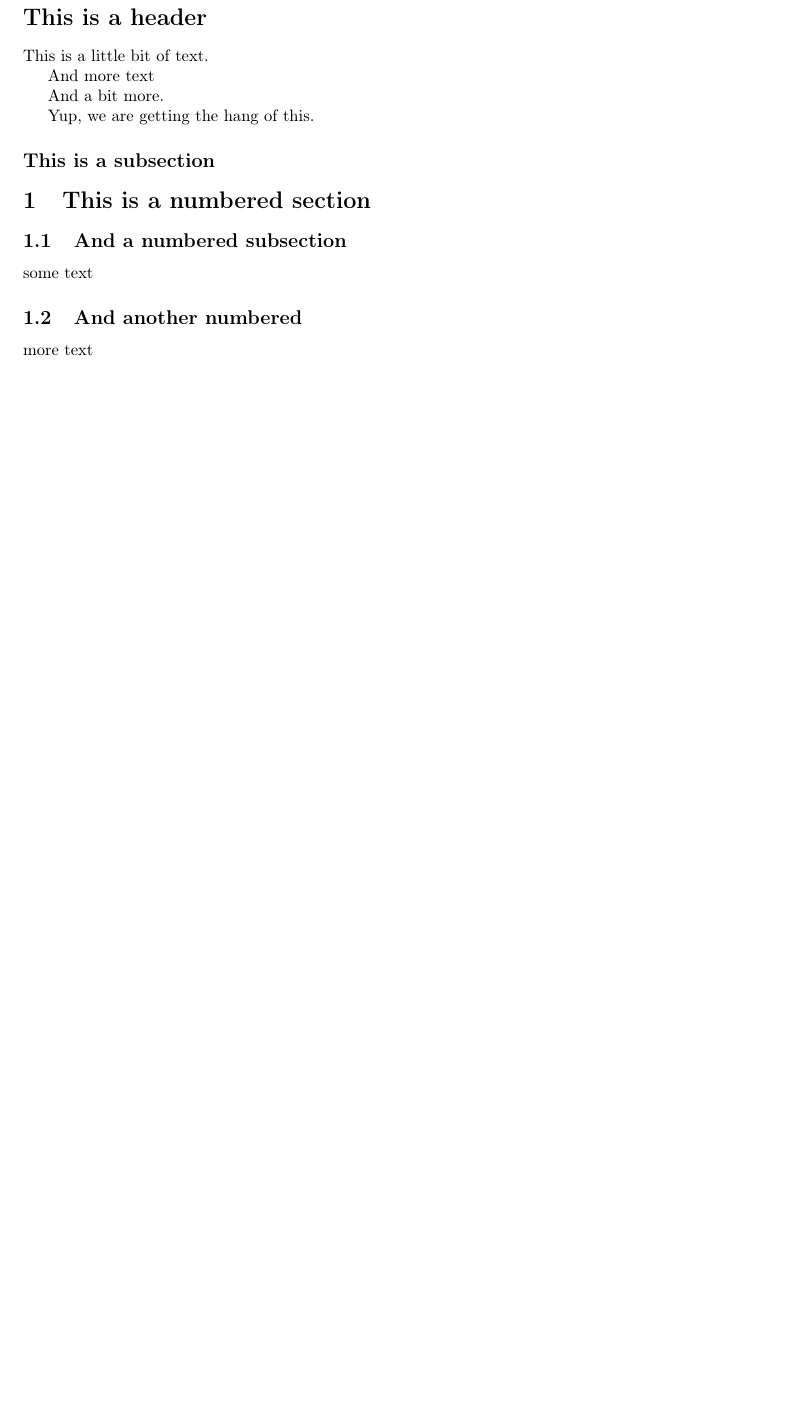
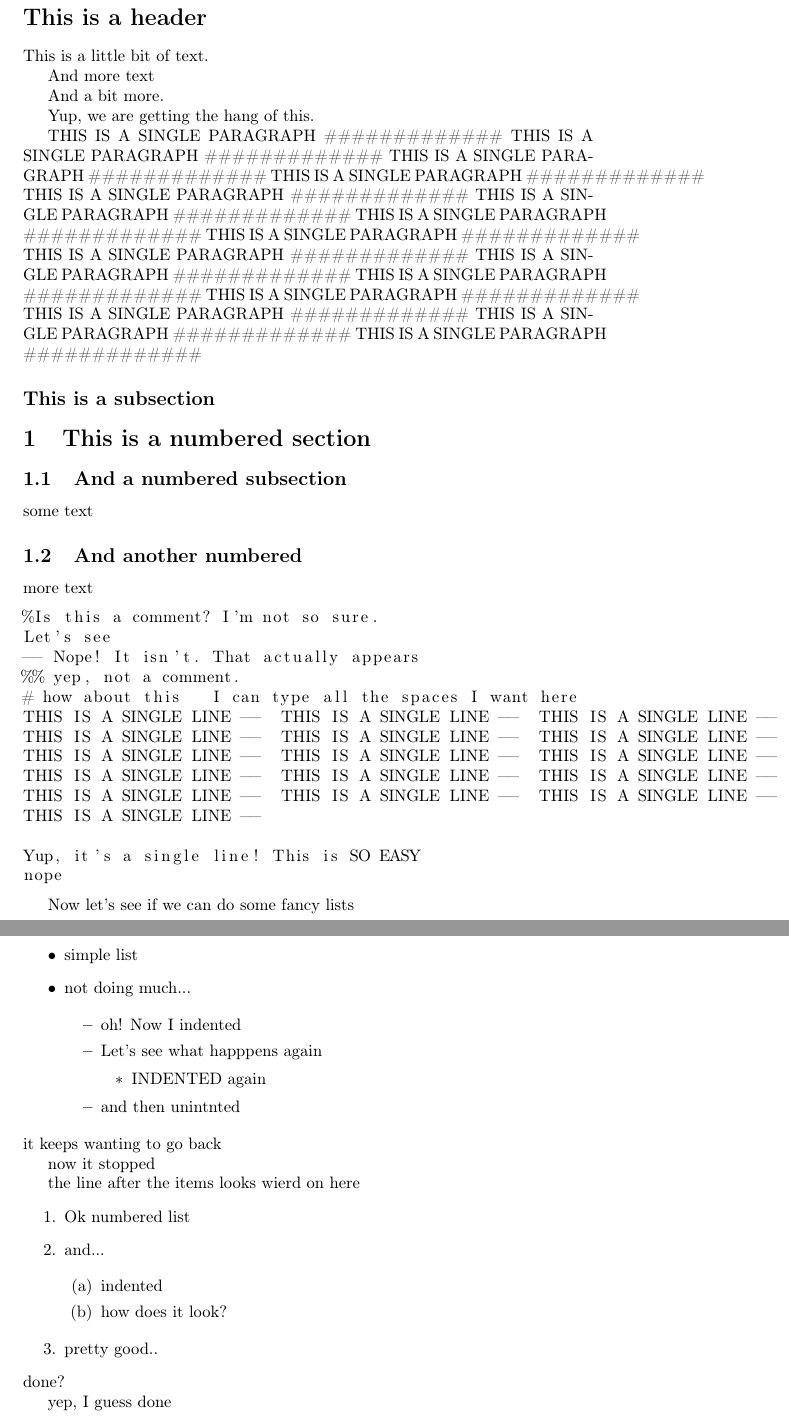
Before and after one commit to bahuafeng/wordtex, a LaTeX document (tex_docs/simple.tex): part of the page before the commit and two parts of pages 1 and 2 of 2 after it, the two joined at a grey line, cut so that both start at the same text, the shorter picture padded with empty space. Compiled offline with pdfLaTeX.

```diff
--- a/tex_docs/simple.tex
+++ b/tex_docs/simple.tex
@@ -3,6 +3,7 @@
 \documentclass[english]{article}
 \usepackage[T1]{fontenc}
 \usepackage[latin9]{inputenc}
+\usepackage{listings}
 \usepackage{babel}
 \begin{document}
 
@@ -15,6 +16,17 @@
 And a bit more.
 
 Yup, we are getting the hang of this.
+
+THIS IS A SINGLE PARAGRAPH \#\#\#\#\#\#\#\#\#\#\#\#\# THIS IS A SINGLE
+PARAGRAPH \#\#\#\#\#\#\#\#\#\#\#\#\# THIS IS A SINGLE PARAGRAPH \#\#\#\#\#\#\#\#\#\#\#\#\#
+THIS IS A SINGLE PARAGRAPH \#\#\#\#\#\#\#\#\#\#\#\#\# THIS IS A SINGLE
+PARAGRAPH \#\#\#\#\#\#\#\#\#\#\#\#\# THIS IS A SINGLE PARAGRAPH \#\#\#\#\#\#\#\#\#\#\#\#\#
+THIS IS A SINGLE PARAGRAPH \#\#\#\#\#\#\#\#\#\#\#\#\# THIS IS A SINGLE
+PARAGRAPH \#\#\#\#\#\#\#\#\#\#\#\#\# THIS IS A SINGLE PARAGRAPH \#\#\#\#\#\#\#\#\#\#\#\#\#
+THIS IS A SINGLE PARAGRAPH \#\#\#\#\#\#\#\#\#\#\#\#\# THIS IS A SINGLE
+PARAGRAPH \#\#\#\#\#\#\#\#\#\#\#\#\# THIS IS A SINGLE PARAGRAPH \#\#\#\#\#\#\#\#\#\#\#\#\#
+THIS IS A SINGLE PARAGRAPH \#\#\#\#\#\#\#\#\#\#\#\#\# THIS IS A SINGLE
+PARAGRAPH \#\#\#\#\#\#\#\#\#\#\#\#\# THIS IS A SINGLE PARAGRAPH \#\#\#\#\#\#\#\#\#\#\#\#\#
 
 
 \subsection*{This is a subsection}
@@ -31,4 +43,53 @@
 \subsection{And another numbered}
 
 more text
+
+\begin{lstlisting}
+%Is this a comment? I'm not so sure.
+Let's see
+-- Nope! It isn't. That actually appears
+%% yep, not a comment.
+# how about this   I can type all the spaces I want here
+THIS IS A SINGLE LINE --  THIS IS A SINGLE LINE --  THIS IS A SINGLE LINE --  THIS IS A SINGLE LINE --  THIS IS A SINGLE LINE --  THIS IS A SINGLE LINE --  THIS IS A SINGLE LINE --  THIS IS A SINGLE LINE --  THIS IS A SINGLE LINE --  THIS IS A SINGLE LINE --  THIS IS A SINGLE LINE --  THIS IS A SINGLE LINE --  THIS IS A SINGLE LINE --  THIS IS A SINGLE LINE --  THIS IS A SINGLE LINE --  THIS IS A SINGLE LINE --
+
+Yup, it's a single line! This is SO EASY
+nope
+\end{lstlisting}
+
+
+Now let's see if we can do some fancy lists
+\begin{itemize}
+\item simple list
+\item not doing much...
+
+\begin{itemize}
+\item oh! Now I indented
+\item Let's see what happpens again
+
+\begin{itemize}
+\item INDENTED again
+\end{itemize}
+\item and then unintnted
+\end{itemize}
+\end{itemize}
+it keeps wanting to go back
+
+now it stopped
+
+the line after the items looks wierd on here
+\begin{enumerate}
+\item Ok numbered list
+\item and...
+
+\begin{enumerate}
+\item indented
+\item how does it look?
+\end{enumerate}
+\item pretty good..
+\end{enumerate}
+done?
+
+yep, I guess done
+
+
 \end{document}
```
Also changed, not shown: 1 other file.
